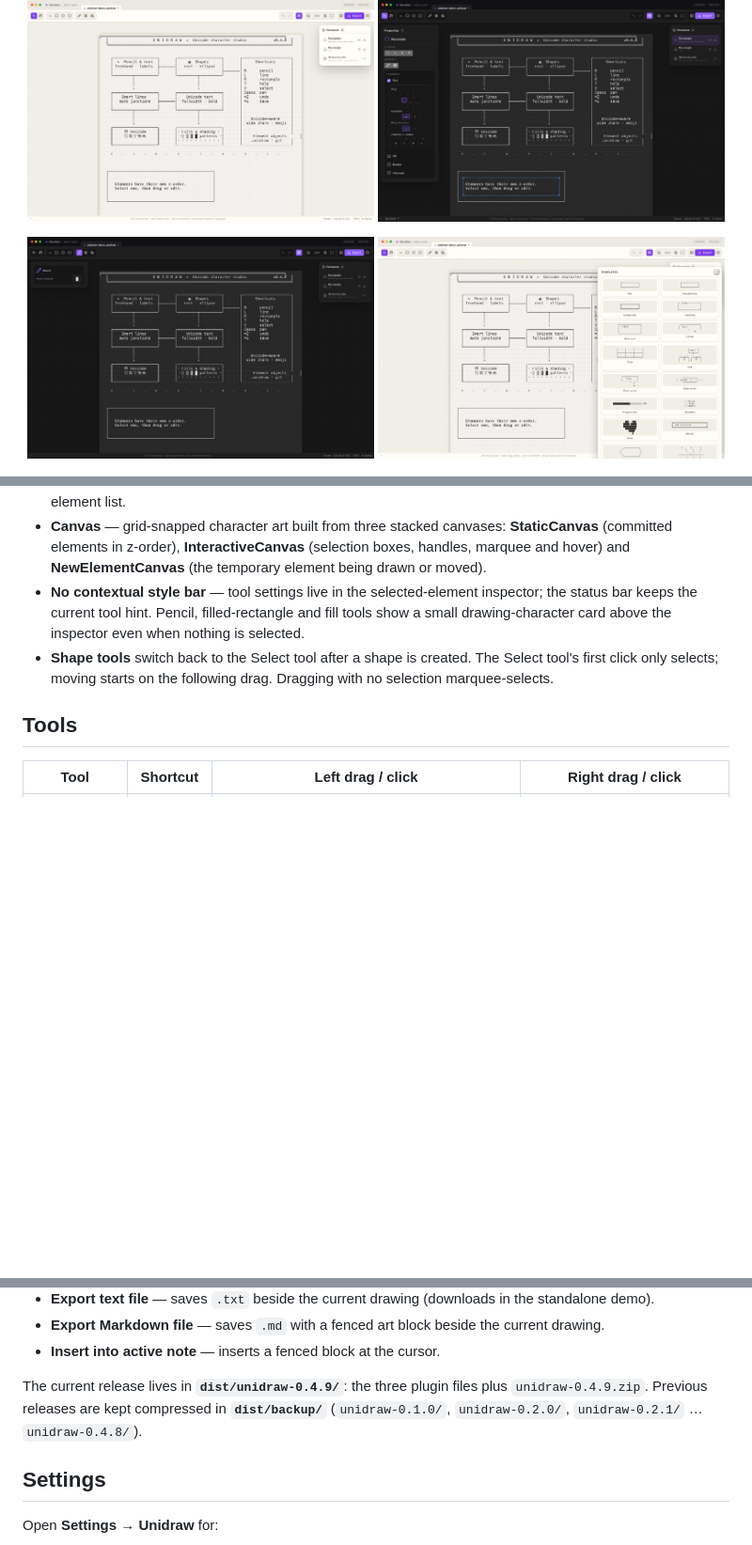
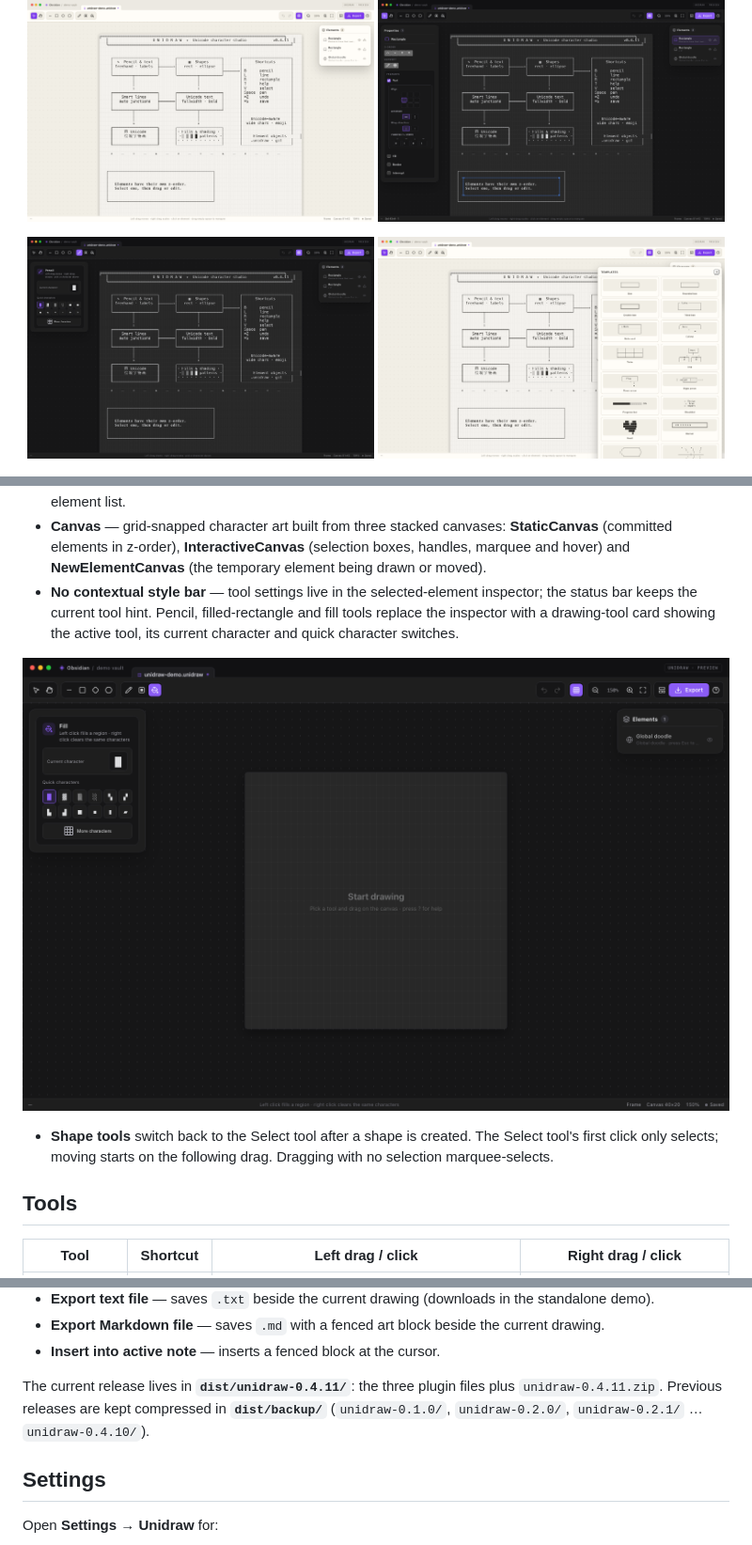
Before and after one commit to yukisova/obsidian-unidraw, a Markdown page: README.md, 3 parts joined by grey strips. Shown at 94% size. GitHub-like rendering; pictures changed too: docs/screenshots/unidraw-characters.png, docs/screenshots/unidraw-drawing-tool.png (added), docs/screenshots/unidraw-overview-light.png; blank space fills up the shorter version.

```diff
--- a/README.md
+++ b/README.md
@@ -104,8 +104,10 @@ current build.
   (the temporary element being drawn or moved).
 - **No contextual style bar** — tool settings live in the selected-element
   inspector; the status bar keeps the current tool hint. Pencil, filled-rectangle
-  and fill tools show a small drawing-character card above the inspector even
-  when nothing is selected.
+  and fill tools replace the inspector with a drawing-tool card showing the
+  active tool, its current character and quick character switches.
+
+![Drawing tool card](docs/screenshots/unidraw-drawing-tool.png)
 - **Shape tools** switch back to the Select tool after a shape is created. The
   Select tool's first click only selects; moving starts on the following drag.
   Dragging with no selection marquee-selects.
@@ -447,9 +449,9 @@ The **Export** menu offers:
   current drawing.
 - **Insert into active note** — inserts a fenced block at the cursor.
 
-The current release lives in **`dist/unidraw-0.4.9/`**: the three plugin
-files plus `unidraw-0.4.9.zip`. Previous releases are kept compressed in
-**`dist/backup/`** (`unidraw-0.1.0/`, `unidraw-0.2.0/`, `unidraw-0.2.1/` … `unidraw-0.4.8/`).
+The current release lives in **`dist/unidraw-0.4.11/`**: the three plugin
+files plus `unidraw-0.4.11.zip`. Previous releases are kept compressed in
+**`dist/backup/`** (`unidraw-0.1.0/`, `unidraw-0.2.0/`, `unidraw-0.2.1/` … `unidraw-0.4.10/`).
 
 ## Settings
 
```
Also changed, not shown: other parts of README.md (+5 -5 lines), CHANGELOG.md (+12 -2 lines), README.zh-CN.md (+12 -10 lines), docs/screenshots/unidraw-help.png, docs/screenshots/unidraw-overview-dark.png, 11 other files.
